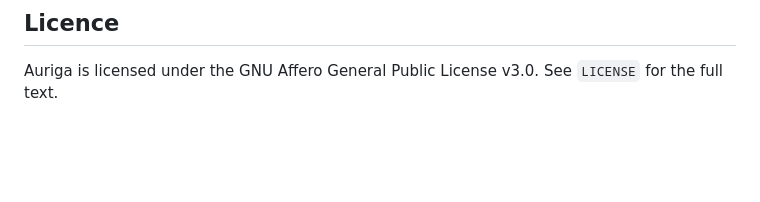
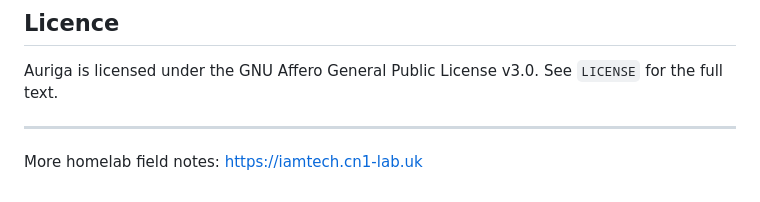
Before and after one commit to casareanderson/auriga, a Markdown page: README.md, the part around the change. GitHub-like rendering; blank space fills up the shorter version.

Commit message:
add iamtech backlink to README

```diff
--- a/README.md
+++ b/README.md
@@ -260,3 +260,7 @@ Known gaps:
 ## Licence
 
 Auriga is licensed under the GNU Affero General Public License v3.0. See `LICENSE` for the full text.
+
+---
+
+More homelab field notes: https://iamtech.cn1-lab.uk
```
